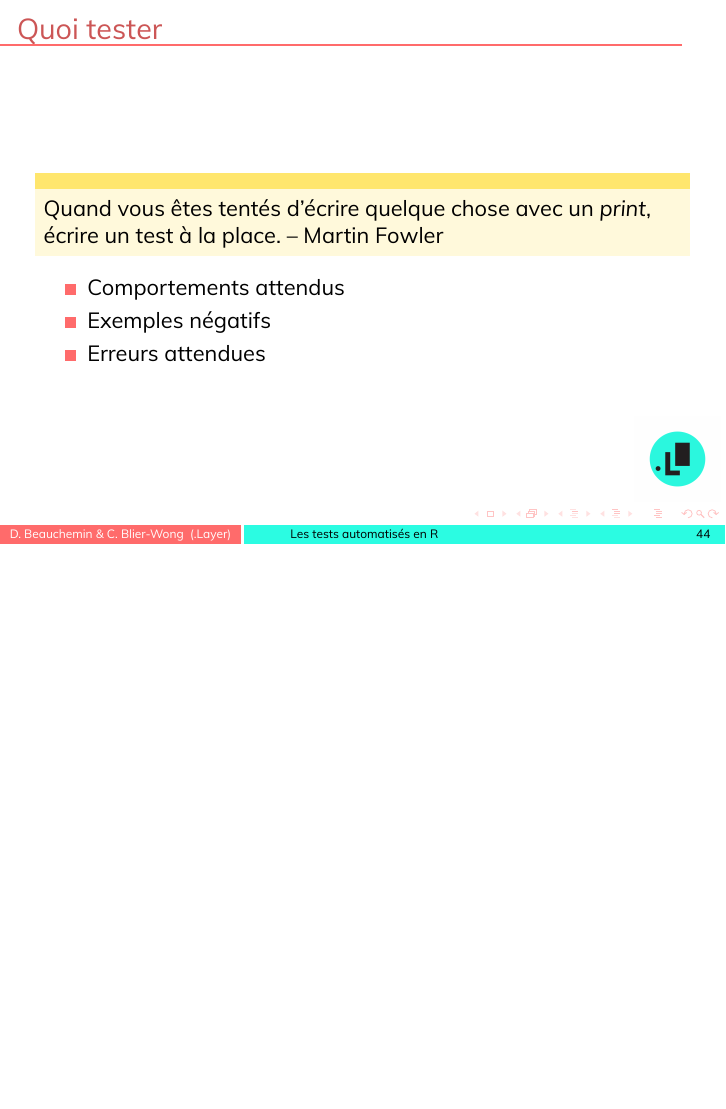
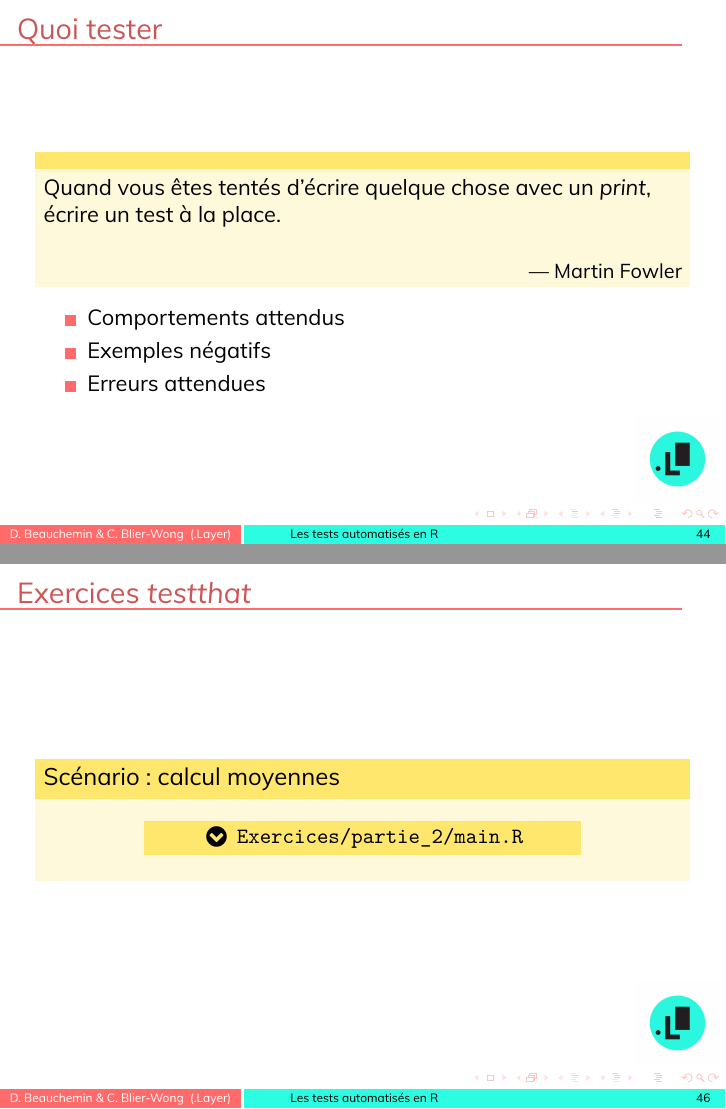
Before and after one commit to dot-layer/tests-automatises-en-r, LaTeX slides (raquebec-atelier-tests-automatises-en-r.tex): page 44 of 61 before the commit and pages 44 and 46 of 62 after it, the two joined at a grey line, the shorter picture padded with empty space. Compiled offline with XeLaTeX.

Commit message:
added missing partie 2 exercice slides and typos

```diff
--- a/raquebec-atelier-tests-automatises-en-r.tex
+++ b/raquebec-atelier-tests-automatises-en-r.tex
@@ -553,7 +553,9 @@ Rappel : un test avec \textit{testthat} est composé
 
 \begin{frame}{Quoi tester}
 \begin{block}{}
-Quand vous êtes tentés d'écrire quelque chose avec un \textit{print}, écrire un test à la place. -- Martin Fowler
+{Quand vous êtes tentés d'écrire quelque chose avec un \textit{print}, écrire un test à la place. }
+\vskip5mm
+\hspace*\fill{\small--- Martin Fowler}
 \end{block}
 \begin{itemize}
 \item Comportements attendus
@@ -567,6 +569,12 @@ Quand vous êtes tentés d'écrire quelque chose avec un \textit{print}, écrire
 \item Quelle valeur a fait échouer la fonction ?
 \item Quelle itération de la boucle a échoué ?
 \end{itemize}
+\end{frame}
+
+\begin{frame}{Exercices \textit{testthat}}
+\begin{block}{Scénario: calcul moyennes}
+	\gotoR{Exercices/partie\_2/main.R}
+\end{block}
 \end{frame}
 
 \section[\'Ecrire du code testable : conseils et d\'eveloppement conduit par tests]{\'Ecrire du code testable : conseils et d\'eveloppement conduit par tests}
```
Also changed, not shown: raquebec-atelier-tests-automatises-en-r.tex (2 more changed lines).
